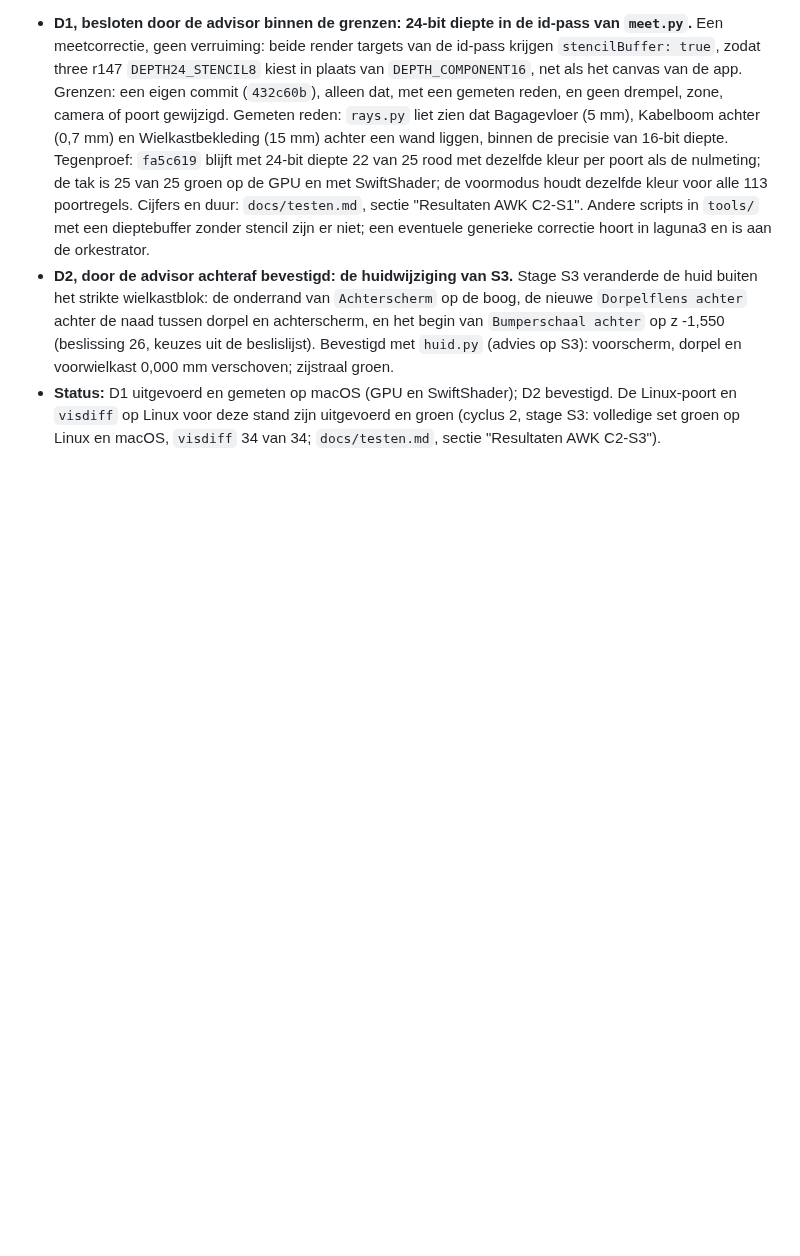
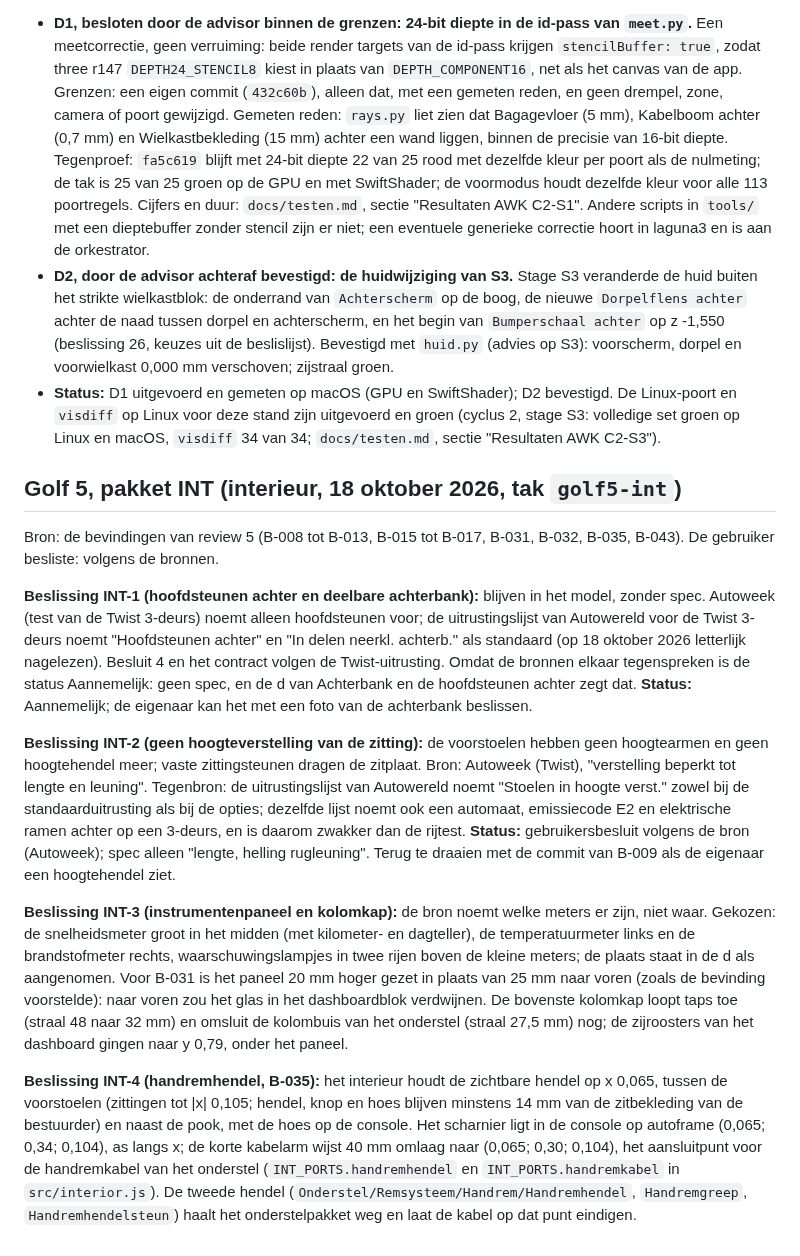
Before and after one commit to rvd-gmpplus/alto, a Markdown page: docs/onderzoek/beslissingen.md, the part around the change. Rendered like a GitHub page; blank space fills up the shorter version.

```diff
--- a/docs/onderzoek/beslissingen.md
+++ b/docs/onderzoek/beslissingen.md
@@ -307,3 +307,15 @@ Wijzigingen (alleen `src/bodyparts.js`, per stap een commit):
 - **D1, besloten door de advisor binnen de grenzen: 24-bit diepte in de id-pass van `meet.py`.** Een meetcorrectie, geen verruiming: beide render targets van de id-pass krijgen `stencilBuffer: true`, zodat three r147 `DEPTH24_STENCIL8` kiest in plaats van `DEPTH_COMPONENT16`, net als het canvas van de app. Grenzen: een eigen commit (`432c60b`), alleen dat, met een gemeten reden, en geen drempel, zone, camera of poort gewijzigd. Gemeten reden: `rays.py` liet zien dat Bagagevloer (5 mm), Kabelboom achter (0,7 mm) en Wielkastbekleding (15 mm) achter een wand liggen, binnen de precisie van 16-bit diepte. Tegenproef: `fa5c619` blijft met 24-bit diepte 22 van 25 rood met dezelfde kleur per poort als de nulmeting; de tak is 25 van 25 groen op de GPU en met SwiftShader; de voormodus houdt dezelfde kleur voor alle 113 poortregels. Cijfers en duur: `docs/testen.md`, sectie "Resultaten AWK C2-S1". Andere scripts in `tools/` met een dieptebuffer zonder stencil zijn er niet; een eventuele generieke correctie hoort in laguna3 en is aan de orkestrator.
 - **D2, door de advisor achteraf bevestigd: de huidwijziging van S3.** Stage S3 veranderde de huid buiten het strikte wielkastblok: de onderrand van `Achterscherm` op de boog, de nieuwe `Dorpelflens achter` achter de naad tussen dorpel en achterscherm, en het begin van `Bumperschaal achter` op z -1,550 (beslissing 26, keuzes uit de beslislijst). Bevestigd met `huid.py` (advies op S3): voorscherm, dorpel en voorwielkast 0,000 mm verschoven; zijstraal groen.
 - **Status:** D1 uitgevoerd en gemeten op macOS (GPU en SwiftShader); D2 bevestigd. De Linux-poort en `visdiff` op Linux voor deze stand zijn uitgevoerd en groen (cyclus 2, stage S3: volledige set groen op Linux en macOS, `visdiff` 34 van 34; `docs/testen.md`, sectie "Resultaten AWK C2-S3").
+
+## Golf 5, pakket INT (interieur, 18 oktober 2026, tak `golf5-int`)
+
+Bron: de bevindingen van review 5 (B-008 tot B-013, B-015 tot B-017, B-031, B-032, B-035, B-043). De gebruiker besliste: volgens de bronnen.
+
+**Beslissing INT-1 (hoofdsteunen achter en deelbare achterbank):** blijven in het model, zonder spec. Autoweek (test van de Twist 3-deurs) noemt alleen hoofdsteunen voor; de uitrustingslijst van Autowereld voor de Twist 3-deurs noemt "Hoofdsteunen achter" en "In delen neerkl. achterb." als standaard (op 18 oktober 2026 letterlijk nagelezen). Besluit 4 en het contract volgen de Twist-uitrusting. Omdat de bronnen elkaar tegenspreken is de status Aannemelijk: geen spec, en de d van Achterbank en de hoofdsteunen achter zegt dat. **Status:** Aannemelijk; de eigenaar kan het met een foto van de achterbank beslissen.
+
+**Beslissing INT-2 (geen hoogteverstelling van de zitting):** de voorstoelen hebben geen hoogtearmen en geen hoogtehendel meer; vaste zittingsteunen dragen de zitplaat. Bron: Autoweek (Twist), "verstelling beperkt tot lengte en leuning". Tegenbron: de uitrustingslijst van Autowereld noemt "Stoelen in hoogte verst." zowel bij de standaarduitrusting als bij de opties; dezelfde lijst noemt ook een automaat, emissiecode E2 en elektrische ramen achter op een 3-deurs, en is daarom zwakker dan de rijtest. **Status:** gebruikersbesluit volgens de bron (Autoweek); spec alleen "lengte, helling rugleuning". Terug te draaien met de commit van B-009 als de eigenaar een hoogtehendel ziet.
+
+**Beslissing INT-3 (instrumentenpaneel en kolomkap):** de bron noemt welke meters er zijn, niet waar. Gekozen: de snelheidsmeter groot in het midden (met kilometer- en dagteller), de temperatuurmeter links en de brandstofmeter rechts, waarschuwingslampjes in twee rijen boven de kleine meters; de plaats staat in de d als aangenomen. Voor B-031 is het paneel 20 mm hoger gezet in plaats van 25 mm naar voren (zoals de bevinding voorstelde): naar voren zou het glas in het dashboardblok verdwijnen. De bovenste kolomkap loopt taps toe (straal 48 naar 32 mm) en omsluit de kolombuis van het onderstel (straal 27,5 mm) nog; de zijroosters van het dashboard gingen naar y 0,79, onder het paneel.
+
+**Beslissing INT-4 (handremhendel, B-035):** het interieur houdt de zichtbare hendel op x 0,065, tussen de voorstoelen (zittingen tot |x| 0,105; hendel, knop en hoes blijven minstens 14 mm van de zitbekleding van de bestuurder) en naast de pook, met de hoes op de console. Het scharnier ligt in de console op autoframe (0,065; 0,34; 0,104), as langs x; de korte kabelarm wijst 40 mm omlaag naar (0,065; 0,30; 0,104), het aansluitpunt voor de handremkabel van het onderstel (`INT_PORTS.handremhendel` en `INT_PORTS.handremkabel` in `src/interior.js`). De tweede hendel (`Onderstel/Remsysteem/Handrem/Handremhendel`, `Handremgreep`, `Handremhendelsteun`) haalt het onderstelpakket weg en laat de kabel op dat punt eindigen.
```
Also changed, not shown: CHANGELOG.md (+4 -0 lines), docs/specificaties-en-bronnen.md (+4 -4 lines).
